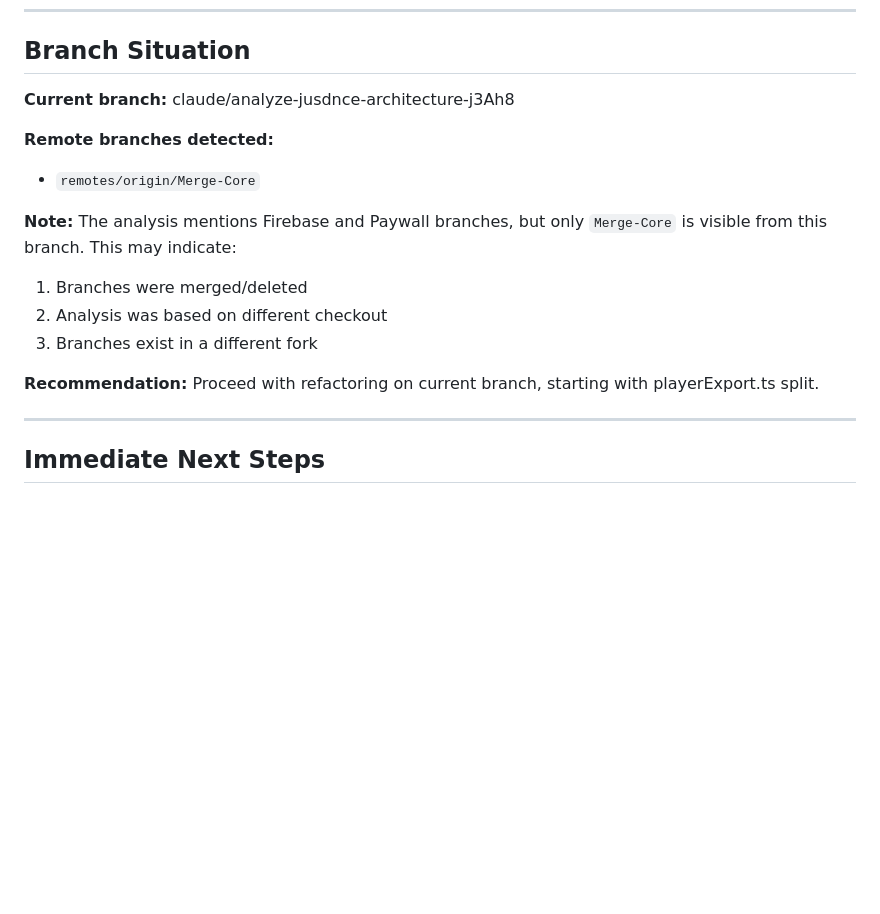
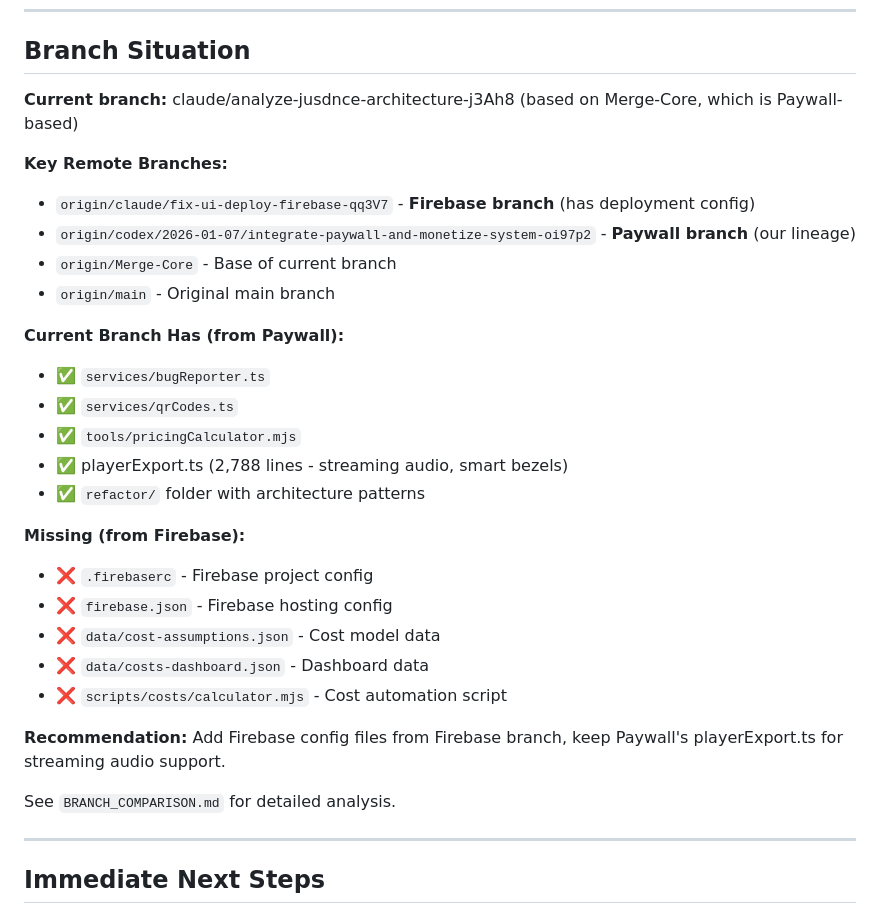
Before and after one commit to Domusgpt/Jusdncr-12-12-, a Markdown page: ARCHITECTURE_ANALYSIS_VERIFIED.md, the part around the change. Rendered like a GitHub page; blank space fills up the shorter version.

```diff
--- a/ARCHITECTURE_ANALYSIS_VERIFIED.md
+++ b/ARCHITECTURE_ANALYSIS_VERIFIED.md
@@ -216,17 +216,31 @@ services/firebase/
 
 ## Branch Situation
 
-**Current branch:** claude/analyze-jusdnce-architecture-j3Ah8
+**Current branch:** claude/analyze-jusdnce-architecture-j3Ah8 (based on Merge-Core, which is Paywall-based)
 
-**Remote branches detected:**
-- `remotes/origin/Merge-Core`
+**Key Remote Branches:**
+- `origin/claude/fix-ui-deploy-firebase-qq3V7` - **Firebase branch** (has deployment config)
+- `origin/codex/2026-01-07/integrate-paywall-and-monetize-system-oi97p2` - **Paywall branch** (our lineage)
+- `origin/Merge-Core` - Base of current branch
+- `origin/main` - Original main branch
 
-**Note:** The analysis mentions Firebase and Paywall branches, but only `Merge-Core` is visible from this branch. This may indicate:
-1. Branches were merged/deleted
-2. Analysis was based on different checkout
-3. Branches exist in a different fork
+**Current Branch Has (from Paywall):**
+- ✅ `services/bugReporter.ts`
+- ✅ `services/qrCodes.ts`
+- ✅ `tools/pricingCalculator.mjs`
+- ✅ playerExport.ts (2,788 lines - streaming audio, smart bezels)
+- ✅ `refactor/` folder with architecture patterns
 
-**Recommendation:** Proceed with refactoring on current branch, starting with playerExport.ts split.
+**Missing (from Firebase):**
+- ❌ `.firebaserc` - Firebase project config
+- ❌ `firebase.json` - Firebase hosting config
+- ❌ `data/cost-assumptions.json` - Cost model data
+- ❌ `data/costs-dashboard.json` - Dashboard data
+- ❌ `scripts/costs/calculator.mjs` - Cost automation script
+
+**Recommendation:** Add Firebase config files from Firebase branch, keep Paywall's playerExport.ts for streaming audio support.
+
+See `BRANCH_COMPARISON.md` for detailed analysis.
 
 ---
 
```
Also changed, not shown: BRANCH_COMPARISON.md (added, +186 -0 lines).
